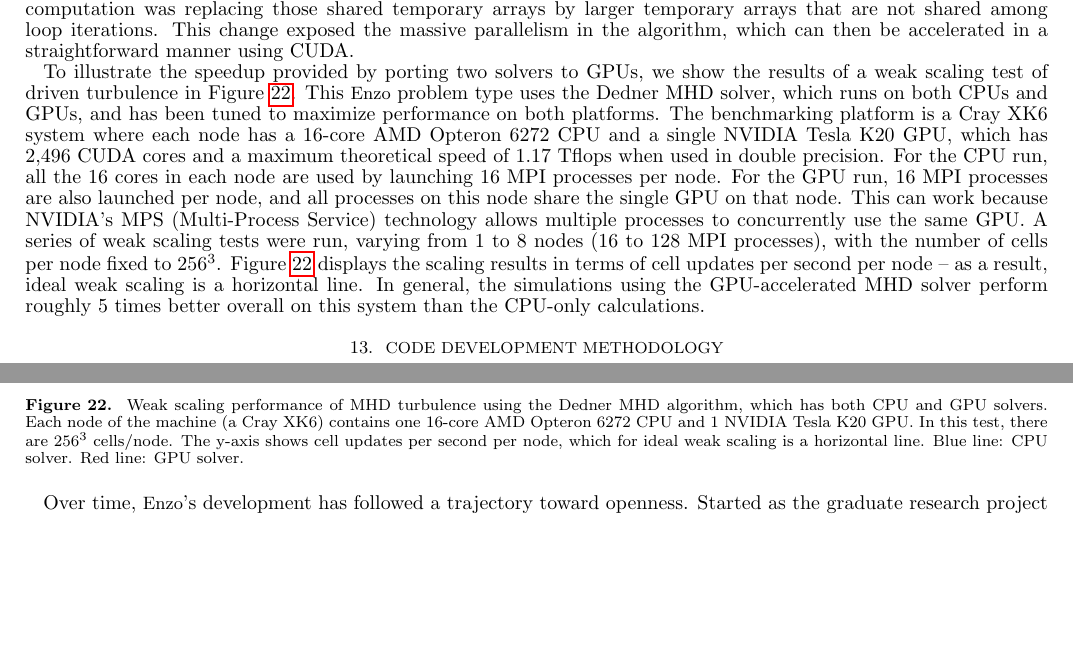
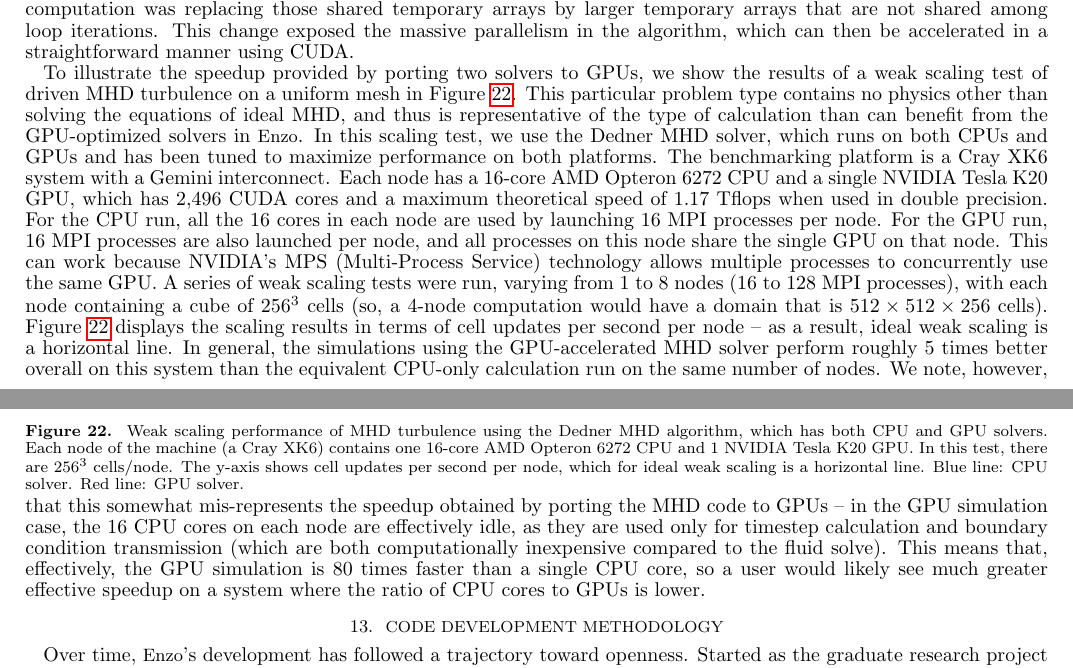
Before and after one commit to enzo-project/enzo-method-paper, a LaTeX document (ms.tex, which reads parallel.tex): two parts of pages 53 and 54 of 60, joined at a grey line, cut so that both start at the same text, the shorter picture padded with empty space. Compiled offline with pdfLaTeX.

Commit message:
updated GPU section a bit

```diff
--- a/parallel.tex
+++ b/parallel.tex
@@ -563,25 +563,40 @@ change exposed the massive parallelism in the algorithm, which can
 then be accelerated in a straightforward manner using CUDA.
 
 To illustrate the speedup provided by porting two solvers to GPUs, we
-show the results of a weak scaling test of driven turbulence in
-Figure~\ref{fig:gpu_scaling}.  This \enzo\ problem type uses the
-Dedner MHD solver, which runs on both CPUs and GPUs, and has been
-tuned to maximize performance on both platforms.  The benchmarking platform is a Cray
-XK6 system where each node has a 16-core AMD Opteron 6272 CPU and a single
-NVIDIA Tesla K20 GPU, which has 2,496 CUDA cores and a maximum
-theoretical speed of 1.17 Tflops when used in double precision.
-For the CPU run, all the 16 cores in each node
-are used by launching 16 MPI processes per node. For the GPU run, 16 MPI
-processes are also launched per node, and all processes on this node share the single GPU
+show the results of a weak scaling test of driven MHD turbulence on a
+uniform mesh in Figure~\ref{fig:gpu_scaling}.  This particular problem
+type contains no physics other than solving the equations of ideal
+MHD, and thus is representative of the type of calculation than can
+benefit from the GPU-optimized solvers in \enzo.  In this scaling
+test, we use the Dedner MHD solver, which runs on both CPUs and GPUs
+and has been tuned to maximize performance on both platforms.  The
+benchmarking platform is a Cray XK6 system with a Gemini
+interconnect. Each node has a 16-core AMD Opteron 6272 CPU and a
+single NVIDIA Tesla K20 GPU, which has 2,496 CUDA cores and a maximum
+theoretical speed of 1.17 Tflops when used in double precision.  For
+the CPU run, all the 16 cores in each node are used by launching 16
+MPI processes per node. For the GPU run, 16 MPI processes are also
+launched per node, and all processes on this node share the single GPU
 on that node. This can work because NVIDIA's MPS (Multi-Process
 Service) technology allows multiple processes to concurrently use the
-same GPU.  A series of weak scaling tests were run, varying from 1
-to 8 nodes (16 to 128 MPI processes), with the number of cells per
-node fixed to $256^3$.  Figure~\ref{fig:gpu_scaling} displays the
-scaling results in terms of cell updates per second per node -- as a
-result, ideal weak scaling is a horizontal line.  In general, the
-simulations using the GPU-accelerated MHD solver perform roughly 5
-times better overall on this system than the CPU-only calculations.
+same GPU.  A series of weak scaling tests were run, varying from 1 to
+8 nodes (16 to 128 MPI processes), with each node containing a cube of
+$256^3$ cells (so, a 4-node computation would have a domain that is
+$512 \times 512 \times 256$ cells).  Figure~\ref{fig:gpu_scaling}
+displays the scaling results in terms of cell updates per second per
+node -- as a result, ideal weak scaling is a horizontal line.  In
+general, the simulations using the GPU-accelerated MHD solver perform
+roughly 5 times better overall on this system than the equivalent
+CPU-only calculation run on the same number of nodes.  We note,
+however, that this somewhat mis-represents the speedup obtained by
+porting the MHD code to GPUs -- in the GPU simulation case, the 16 CPU
+cores on each node are effectively idle, as they are used only for
+timestep calculation and boundary condition transmission (which are
+both computationally inexpensive compared to the fluid solve).  This
+means that, effectively, the GPU simulation is 80 times faster than a
+single CPU core, so a user would likely see much greater effective
+speedup on a system where the ratio of CPU cores to GPUs is lower.
+
 
 \begin{figure}
 \centerline{\includegraphics[width=0.5\textwidth]{figures/gpu_scaling.eps}}
```
